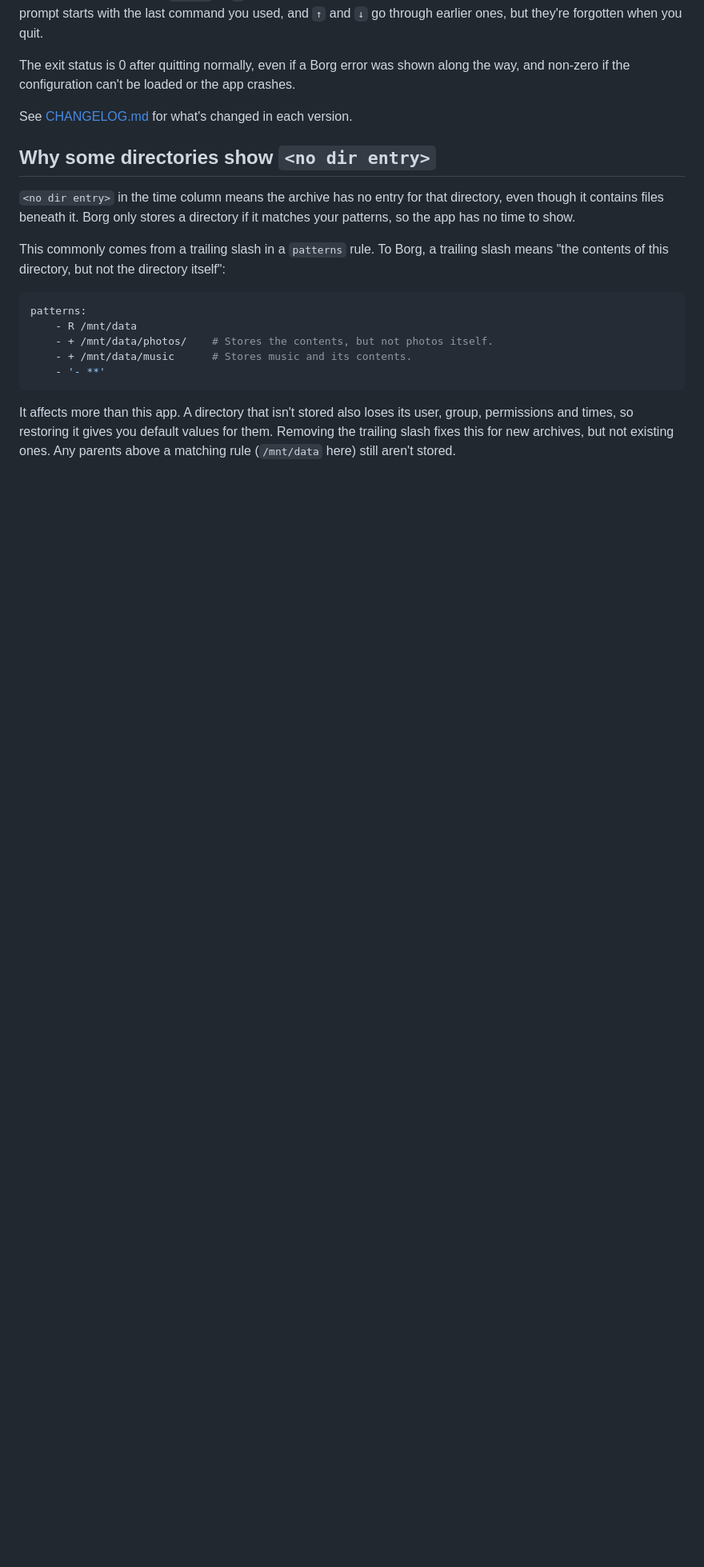
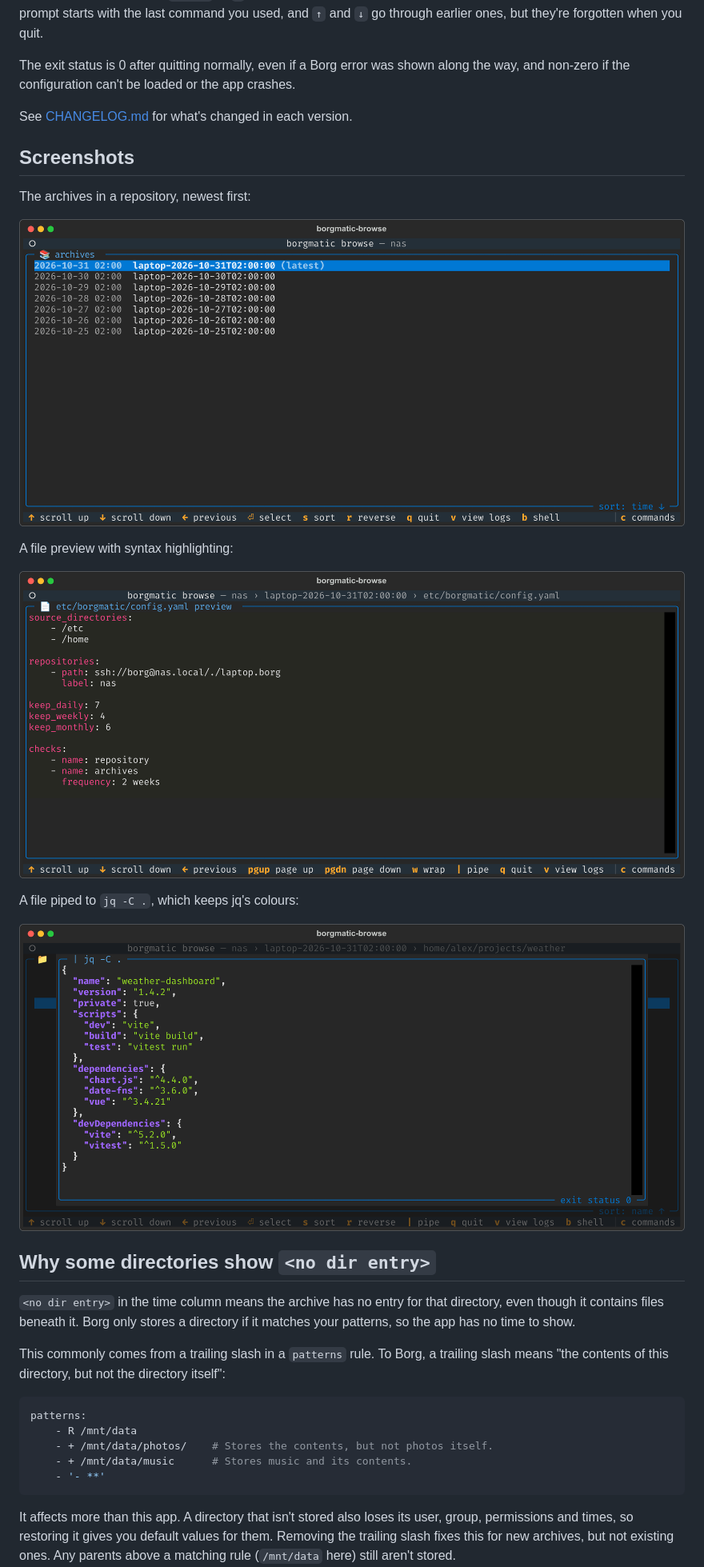
Before and after one commit to lingfish/borgmatic-browse, a Markdown page: README.md, the part around one of its changes. Shown at 80% size. GitHub-like rendering; pictures changed too: docs/screenshots/archives.png (added), docs/screenshots/file-preview.png (added), docs/screenshots/pipe.png (added); blank space fills up the shorter version.

```diff
--- a/README.md
+++ b/README.md
@@ -93,6 +109,20 @@ non-zero if the configuration can't be loaded or the app crashes.
 See [CHANGELOG.md](https://github.com/lingfish/borgmatic-browse/blob/main/CHANGELOG.md) for what's
 changed in each version.
 
+## Screenshots
+
+The archives in a repository, newest first:
+
+![The archives in a repository](https://raw.githubusercontent.com/lingfish/borgmatic-browse/main/docs/screenshots/archives.png)
+
+A file preview with syntax highlighting:
+
+![A preview of a borgmatic configuration file](https://raw.githubusercontent.com/lingfish/borgmatic-browse/main/docs/screenshots/file-preview.png)
+
+A file piped to `jq -C .`, which keeps jq's colours:
+
+![The output of piping package.json to jq](https://raw.githubusercontent.com/lingfish/borgmatic-browse/main/docs/screenshots/pipe.png)
+
 ## Why some directories show `<no dir entry>`
 
 `<no dir entry>` in the time column means the archive has no entry for that directory, even though
```
Also changed, not shown: other parts of README.md (+24 -0 lines), docs/screenshots/directory-listing.png (added), 2 other files.
